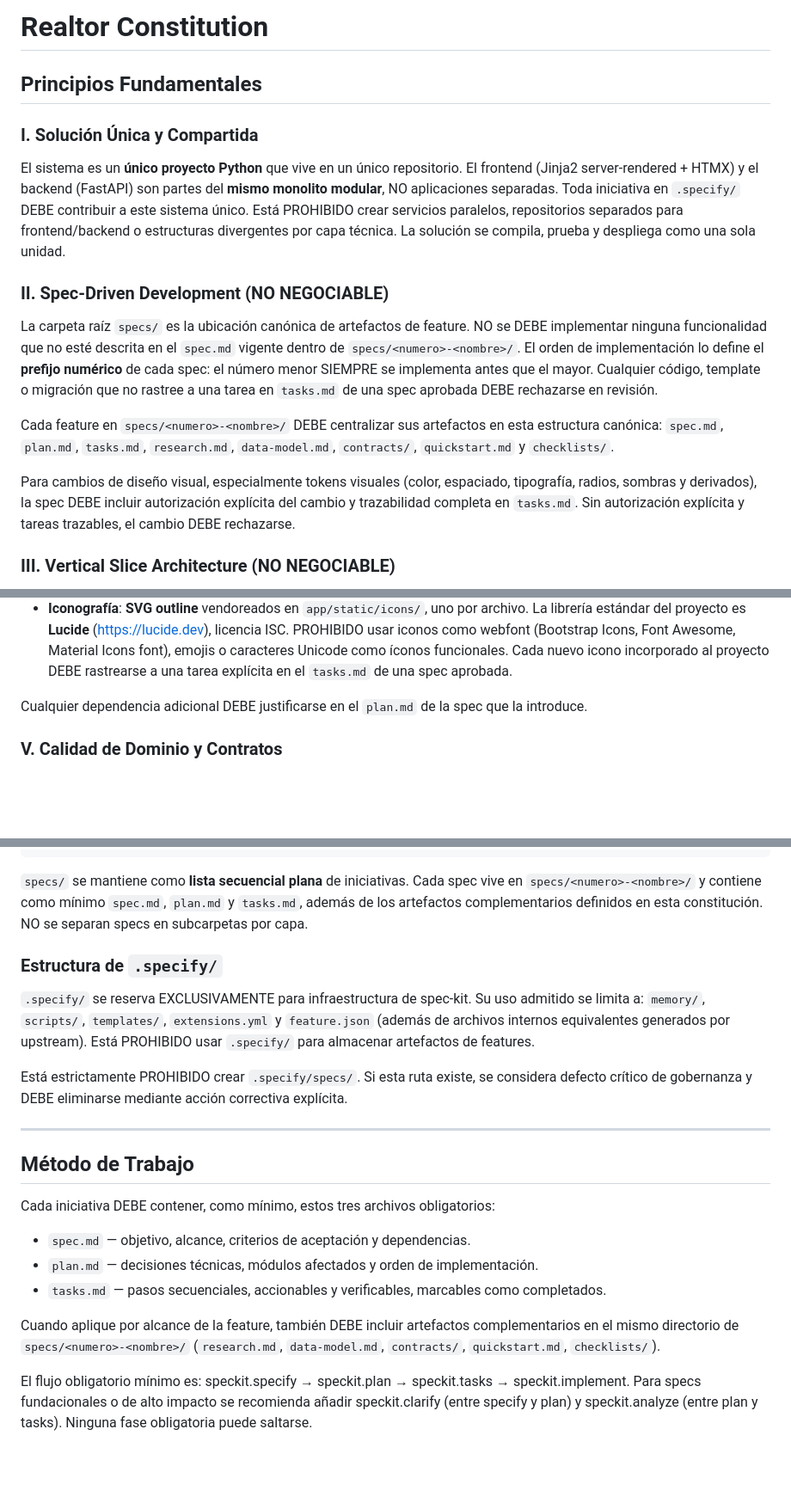
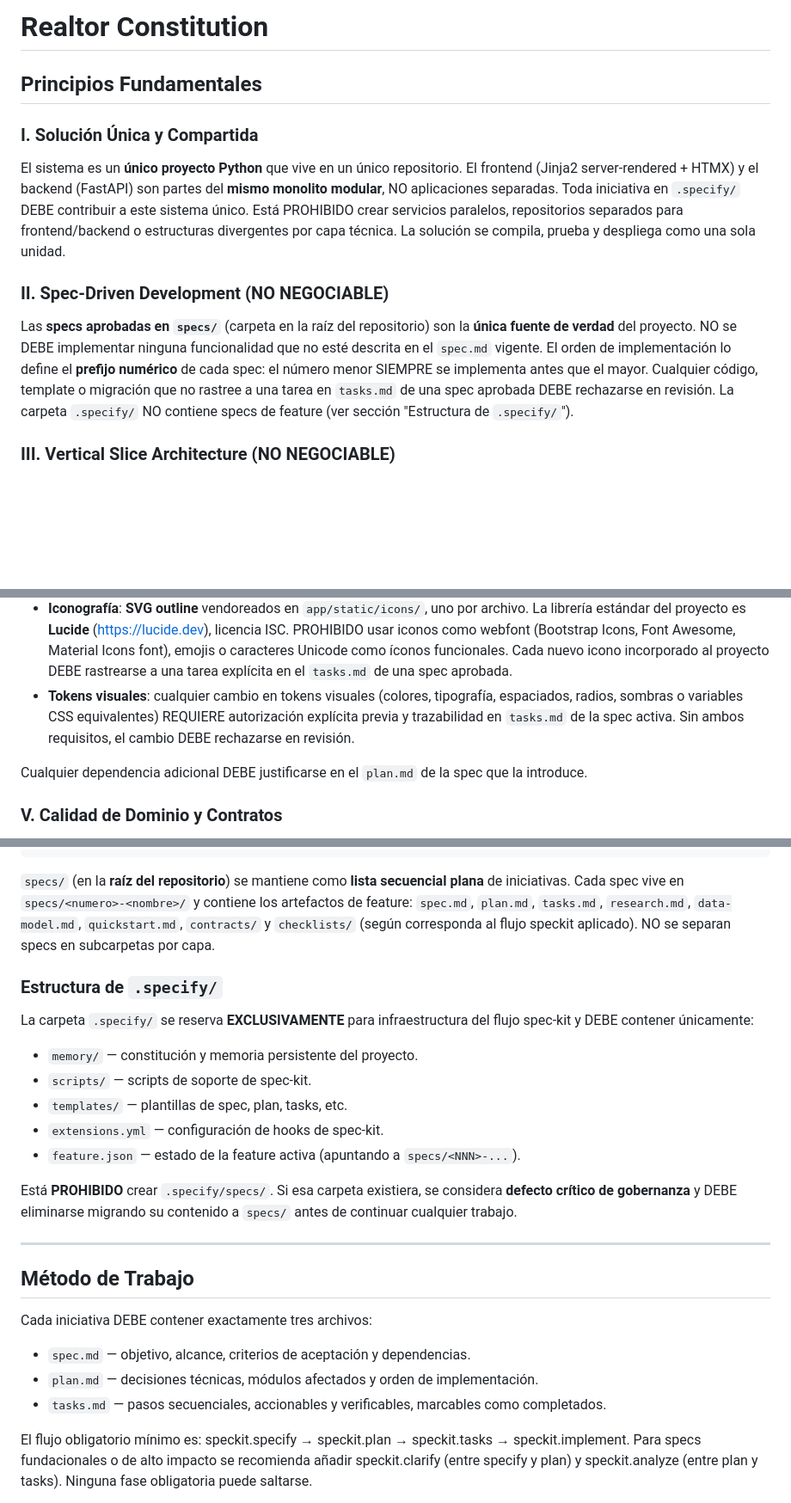
Before and after one commit to galileoruby/spec-Drez-sdd, a Markdown page: .specify/memory/constitution.md, 3 parts joined by grey strips. Shown at 86% size. GitHub-like rendering; blank space fills up the shorter version.

````diff
--- a/.specify/memory/constitution.md
+++ b/.specify/memory/constitution.md
@@ -1,22 +1,27 @@
 <!--
 Sync Impact Report
-- Version change: 1.2.0 -> 2.0.0
+- Version change: 1.2.0 -> 2.0.0 (MAJOR)
+- Motivo del bump MAJOR: cambio de gobernanza estructural que reubica los
+  artefactos de feature desde `.specify/specs/` (ruta interna) a `specs/`
+  (raíz del repo), alineando la constitución con la convención upstream de
+  spec-kit. Se reasignan responsabilidades de directorios existentes.
 - Principios modificados:
-  - II. Spec-Driven Development (NO NEGOCIABLE)
+  - II. Spec-Driven Development (clarificación de ubicación de specs)
 - Secciones agregadas:
-  - Estructura de .specify/
-  - Gobierno: Precedencia ante conflictos con scripts upstream de spec-kit
-  - Gobierno: Cláusula operativa para agentes
+  - "Estructura de `.specify/`" (nueva, dentro de Estructura del Repositorio)
+  - Cláusulas de "Precedencia ante conflictos con upstream spec-kit" y
+    "Protocolo del agente ante divergencias" (en Gobierno)
+- Secciones modificadas:
+  - Estructura del Repositorio: ruta canónica de specs cambia a `specs/`
 - Secciones eliminadas:
   - Ninguna
-- Templates que requieren actualización:
-  - ✅ .specify/templates/spec-template.md (sin cambio requerido tras validación)
-  - ✅ .specify/templates/plan-template.md (sin cambio requerido tras validación)
-  - ✅ .specify/templates/tasks-template.md (sin cambio requerido tras validación)
-  - ✅ .specify/templates/commands/*.md (sin archivos en esta ruta)
-  - ✅ .github/copilot-instructions.md (actualizado)
+- Templates requiring updates:
+  - ⚠ pending review: `.specify/templates/spec-template.md` (verificar rutas)
+  - ⚠ pending review: `.specify/templates/plan-template.md` (verificar rutas)
+  - ⚠ pending review: `.specify/templates/tasks-template.md` (verificar rutas)
+  - ⚠ pending review: scripts en `.specify/scripts/` que asuman `.specify/specs/`
 - TODOs de seguimiento:
-  - Ninguno
+  - Migrar cualquier spec residual en `.specify/specs/` a `specs/` (si existe).
 -->
 
 # Realtor Constitution
@@ -33,22 +38,14 @@ divergentes por capa técnica. La solución se compila, prueba y despliega como
 una sola unidad.
 
 ### II. Spec-Driven Development (NO NEGOCIABLE)
-La carpeta raíz `specs/` es la ubicación canónica de artefactos de feature.
-NO se DEBE implementar ninguna funcionalidad que no esté descrita en el
-`spec.md` vigente dentro de `specs/<numero>-<nombre>/`. El orden de
+Las **specs aprobadas en `specs/`** (carpeta en la raíz del repositorio) son
+la **única fuente de verdad** del proyecto. NO se DEBE implementar ninguna
+funcionalidad que no esté descrita en el `spec.md` vigente. El orden de
 implementación lo define el **prefijo numérico** de cada spec: el número menor
 SIEMPRE se implementa antes que el mayor. Cualquier código, template o
 migración que no rastree a una tarea en `tasks.md` de una spec aprobada DEBE
-rechazarse en revisión.
-
-Cada feature en `specs/<numero>-<nombre>/` DEBE centralizar sus artefactos en
-esta estructura canónica: `spec.md`, `plan.md`, `tasks.md`, `research.md`,
-`data-model.md`, `contracts/`, `quickstart.md` y `checklists/`.
-
-Para cambios de diseño visual, especialmente tokens visuales (color,
-espaciado, tipografía, radios, sombras y derivados), la spec DEBE incluir
-autorización explícita del cambio y trazabilidad completa en `tasks.md`.
-Sin autorización explícita y tareas trazables, el cambio DEBE rechazarse.
+rechazarse en revisión. La carpeta `.specify/` NO contiene specs de feature
+(ver sección "Estructura de `.specify/`").
 
 ### III. Vertical Slice Architecture (NO NEGOCIABLE)
 El código de negocio DEBE organizarse por feature/módulo, NO por capa técnica.
@@ -97,6 +94,10 @@ El stack es inmutable y DEBE aplicarse sin excepción:
   (Bootstrap Icons, Font Awesome, Material Icons font), emojis o caracteres
   Unicode como íconos funcionales. Cada nuevo icono incorporado al proyecto
   DEBE rastrearse a una tarea explícita en el `tasks.md` de una spec aprobada.
+- **Tokens visuales**: cualquier cambio en tokens visuales (colores,
+  tipografía, espaciados, radios, sombras o variables CSS equivalentes)
+  REQUIERE autorización explícita previa y trazabilidad en `tasks.md` de la
+  spec activa. Sin ambos requisitos, el cambio DEBE rechazarse en revisión.
 
 Cualquier dependencia adicional DEBE justificarse en el `plan.md` de la spec
 que la introduce.
@@ -182,38 +175,38 @@ pyproject.toml                # Gestionado por uv
 uv.lock
 ```
 
-`specs/` se mantiene como **lista secuencial plana** de iniciativas.
-Cada spec vive en `specs/<numero>-<nombre>/` y contiene como mínimo `spec.md`,
-`plan.md` y `tasks.md`, además de los artefactos complementarios definidos en
-esta constitución. NO se separan specs en subcarpetas por capa.
+`specs/` (en la **raíz del repositorio**) se mantiene como **lista secuencial
+plana** de iniciativas. Cada spec vive en `specs/<numero>-<nombre>/` y
+contiene los artefactos de feature: `spec.md`, `plan.md`, `tasks.md`,
+`research.md`, `data-model.md`, `quickstart.md`, `contracts/` y `checklists/`
+(según corresponda al flujo speckit aplicado). NO se separan specs en
+subcarpetas por capa.
 
 ### Estructura de `.specify/`
 
-`.specify/` se reserva EXCLUSIVAMENTE para infraestructura de spec-kit. Su uso
-admitido se limita a: `memory/`, `scripts/`, `templates/`, `extensions.yml` y
-`feature.json` (además de archivos internos equivalentes generados por
-upstream). Está PROHIBIDO usar `.specify/` para almacenar artefactos de
-features.
+La carpeta `.specify/` se reserva **EXCLUSIVAMENTE** para infraestructura del
+flujo spec-kit y DEBE contener únicamente:
 
-Está estrictamente PROHIBIDO crear `.specify/specs/`. Si esta ruta existe, se
-considera defecto crítico de gobernanza y DEBE eliminarse mediante acción
-correctiva explícita.
+- `memory/` — constitución y memoria persistente del proyecto.
+- `scripts/` — scripts de soporte de spec-kit.
+- `templates/` — plantillas de spec, plan, tasks, etc.
+- `extensions.yml` — configuración de hooks de spec-kit.
+- `feature.json` — estado de la feature activa (apuntando a `specs/<NNN>-...`).
+
+Está **PROHIBIDO** crear `.specify/specs/`. Si esa carpeta existiera, se
+considera **defecto crítico de gobernanza** y DEBE eliminarse migrando su
+contenido a `specs/` antes de continuar cualquier trabajo.
 
 ---
 
 ## Método de Trabajo
 
-Cada iniciativa DEBE contener, como mínimo, estos tres archivos obligatorios:
+Cada iniciativa DEBE contener exactamente tres archivos:
 
 - `spec.md` — objetivo, alcance, criterios de aceptación y dependencias.
 - `plan.md` — decisiones técnicas, módulos afectados y orden de implementación.
 - `tasks.md` — pasos secuenciales, accionables y verificables, marcables como
   completados.
-
-Cuando aplique por alcance de la feature, también DEBE incluir artefactos
-complementarios en el mismo directorio de `specs/<numero>-<nombre>/`
-(`research.md`, `data-model.md`, `contracts/`, `quickstart.md`,
-`checklists/`).
 
 El flujo obligatorio mínimo es: speckit.specify → speckit.plan →
 speckit.tasks → speckit.implement. Para specs fundacionales o de alto
````
Also changed, not shown: other parts of .specify/memory/constitution.md (+44 -29 lines), .github/speckit-preflight/SKILL.md (added, +29 -0 lines).
